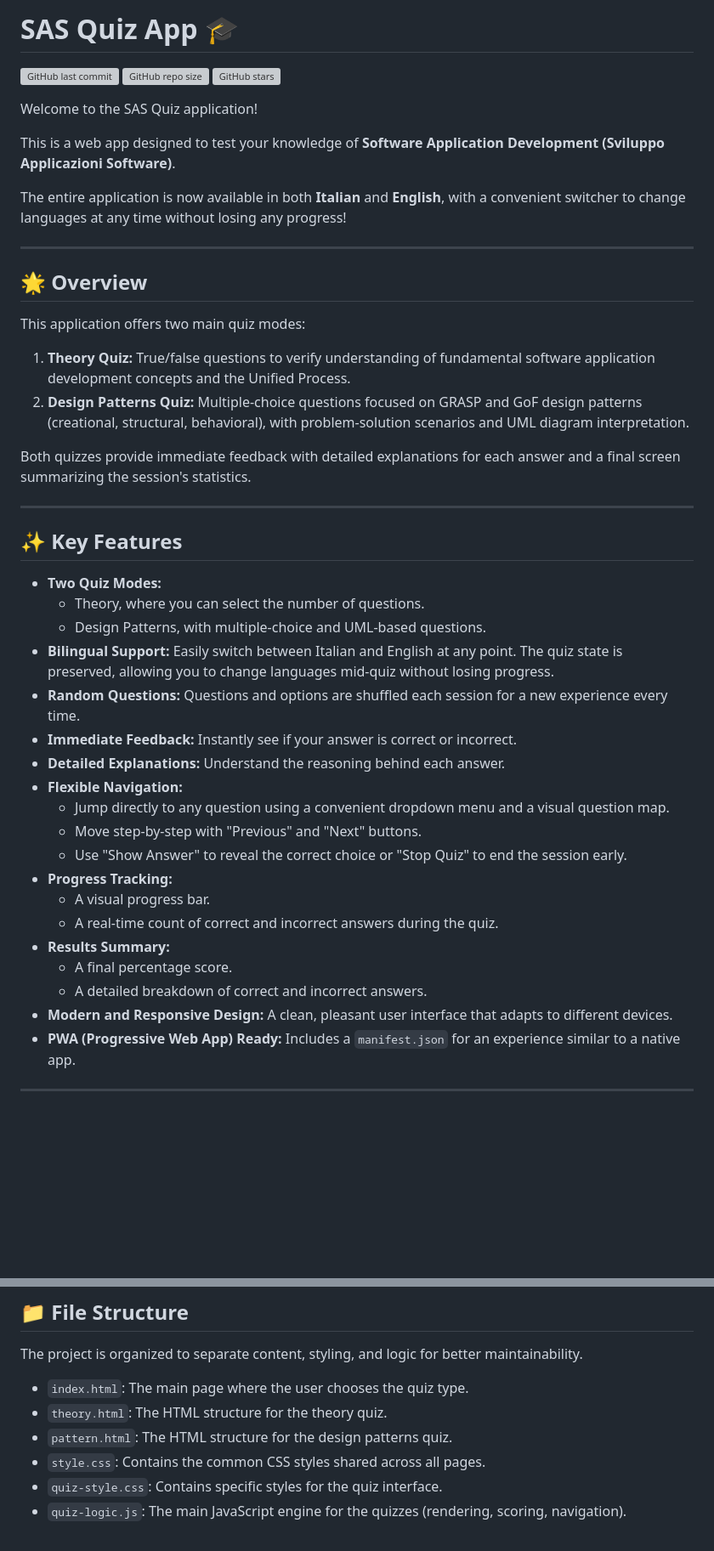
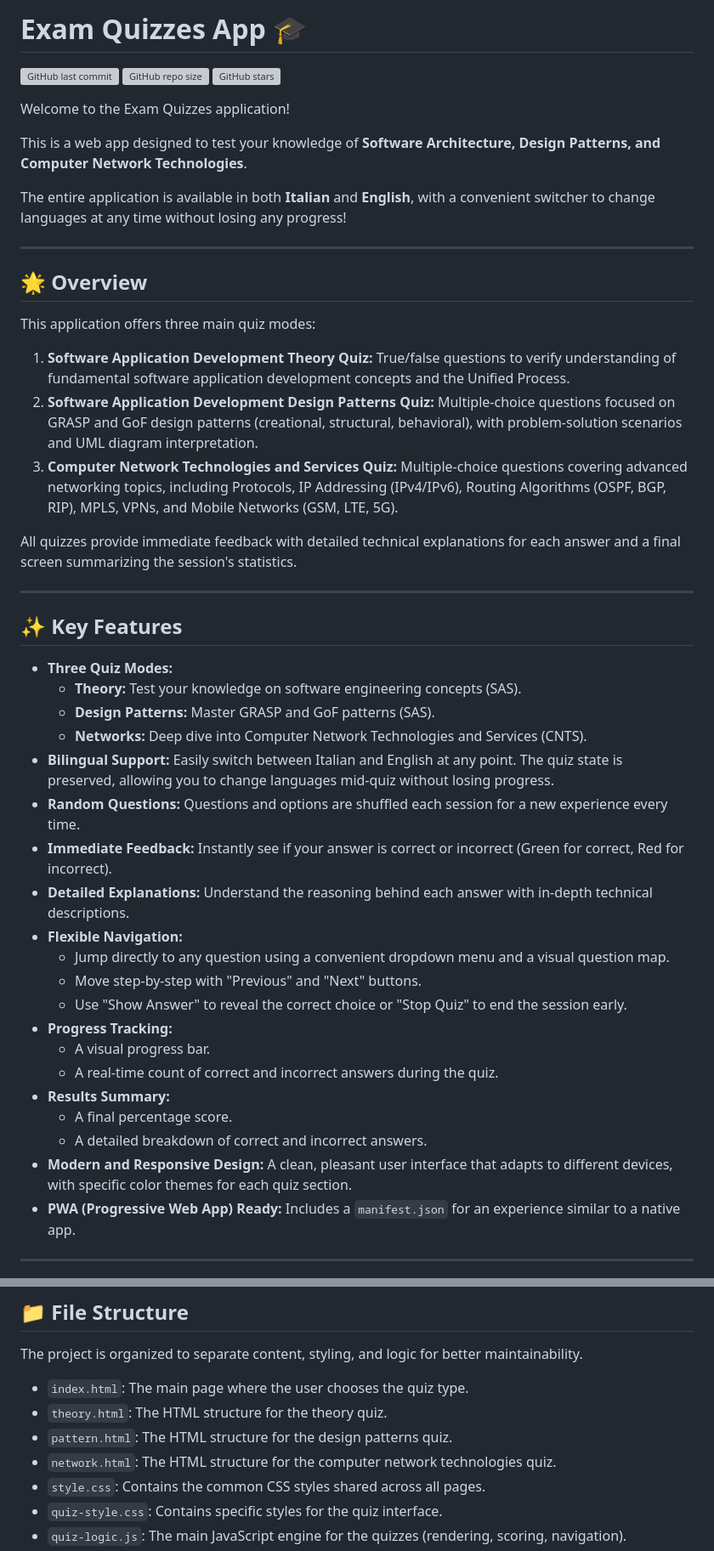
Before and after one commit to dimuzzo/quiz-app, a Markdown page: README.md, 2 parts joined by grey strips. Shown at 85% size. Rendered like a GitHub page; blank space fills up the shorter version; grey boxes are pictures that could not be loaded.

Commit message:
Updated the README for the new release!

```diff
--- a/README.md
+++ b/README.md
@@ -1,37 +1,39 @@
-# SAS Quiz App 🎓
+# Exam Quizzes App 🎓
 
 ![GitHub last commit](https://img.shields.io/github/last-commit/dimuzzo/quiz-app?style=flat-square&logo=github&label=Last%20Commit)
 ![GitHub repo size](https://img.shields.io/github/repo-size/dimuzzo/quiz-app?style=flat-square&logo=github&label=Repo%20Size)
 ![GitHub stars](https://img.shields.io/github/stars/dimuzzo/quiz-app?style=flat-square&logo=github&label=Stars)
 
-Welcome to the SAS Quiz application!
+Welcome to the Exam Quizzes application!
 
-This is a web app designed to test your knowledge of **Software Application Development (Sviluppo Applicazioni Software)**.
+This is a web app designed to test your knowledge of **Software Architecture, Design Patterns, and Computer Network Technologies**.
 
-The entire application is now available in both **Italian** and **English**, with a convenient switcher to change languages at any time without losing any progress!
+The entire application is available in both **Italian** and **English**, with a convenient switcher to change languages at any time without losing any progress!
 
 ---
 
 ## 🌟 Overview
 
-This application offers two main quiz modes:
+This application offers three main quiz modes:
 
-1.  **Theory Quiz:** True/false questions to verify understanding of fundamental software application development concepts and the Unified Process.
-2.  **Design Patterns Quiz:** Multiple-choice questions focused on GRASP and GoF design patterns (creational, structural, behavioral), with problem-solution scenarios and UML diagram interpretation.
+1.  **Software Application Development Theory Quiz:** True/false questions to verify understanding of fundamental software application development concepts and the Unified Process.
+2.  **Software Application Development Design Patterns Quiz:** Multiple-choice questions focused on GRASP and GoF design patterns (creational, structural, behavioral), with problem-solution scenarios and UML diagram interpretation.
+3.  **Computer Network Technologies and Services Quiz:** Multiple-choice questions covering advanced networking topics, including Protocols, IP Addressing (IPv4/IPv6), Routing Algorithms (OSPF, BGP, RIP), MPLS, VPNs, and Mobile Networks (GSM, LTE, 5G).
 
-Both quizzes provide immediate feedback with detailed explanations for each answer and a final screen summarizing the session's statistics.
+All quizzes provide immediate feedback with detailed technical explanations for each answer and a final screen summarizing the session's statistics.
 
 ---
 
 ## ✨ Key Features
 
-* **Two Quiz Modes:**
-    * Theory, where you can select the number of questions.
-    * Design Patterns, with multiple-choice and UML-based questions.
+* **Three Quiz Modes:**
+    * **Theory:** Test your knowledge on software engineering concepts (SAS).
+    * **Design Patterns:** Master GRASP and GoF patterns (SAS).
+    * **Networks:** Deep dive into Computer Network Technologies and Services (CNTS).
 * **Bilingual Support:** Easily switch between Italian and English at any point. The quiz state is preserved, allowing you to change languages mid-quiz without losing progress.
 * **Random Questions:** Questions and options are shuffled each session for a new experience every time.
-* **Immediate Feedback:** Instantly see if your answer is correct or incorrect.
-* **Detailed Explanations:** Understand the reasoning behind each answer.
+* **Immediate Feedback:** Instantly see if your answer is correct or incorrect (Green for correct, Red for incorrect).
+* **Detailed Explanations:** Understand the reasoning behind each answer with in-depth technical descriptions.
 * **Flexible Navigation:**
     * Jump directly to any question using a convenient dropdown menu and a visual question map.
     * Move step-by-step with "Previous" and "Next" buttons.
@@ -42,7 +44,7 @@ Both quizzes provide immediate feedback with detailed explanations for each answ
 * **Results Summary:**
     * A final percentage score.
     * A detailed breakdown of correct and incorrect answers.
-* **Modern and Responsive Design:** A clean, pleasant user interface that adapts to different devices.
+* **Modern and Responsive Design:** A clean, pleasant user interface that adapts to different devices, with specific color themes for each quiz section.
 * **PWA (Progressive Web App) Ready:** Includes a `manifest.json` for an experience similar to a native app.
 
 ---
@@ -91,6 +93,7 @@ The project is organized to separate content, styling, and logic for better main
 * `index.html`: The main page where the user chooses the quiz type.
 * `theory.html`: The HTML structure for the theory quiz.
 * `pattern.html`: The HTML structure for the design patterns quiz.
+* `network.html`: The HTML structure for the computer network technologies quiz.
 * `style.css`: Contains the common CSS styles shared across all pages.
 * `quiz-style.css`: Contains specific styles for the quiz interface.
 * `quiz-logic.js`: The main JavaScript engine for the quizzes (rendering, scoring, navigation).
```
